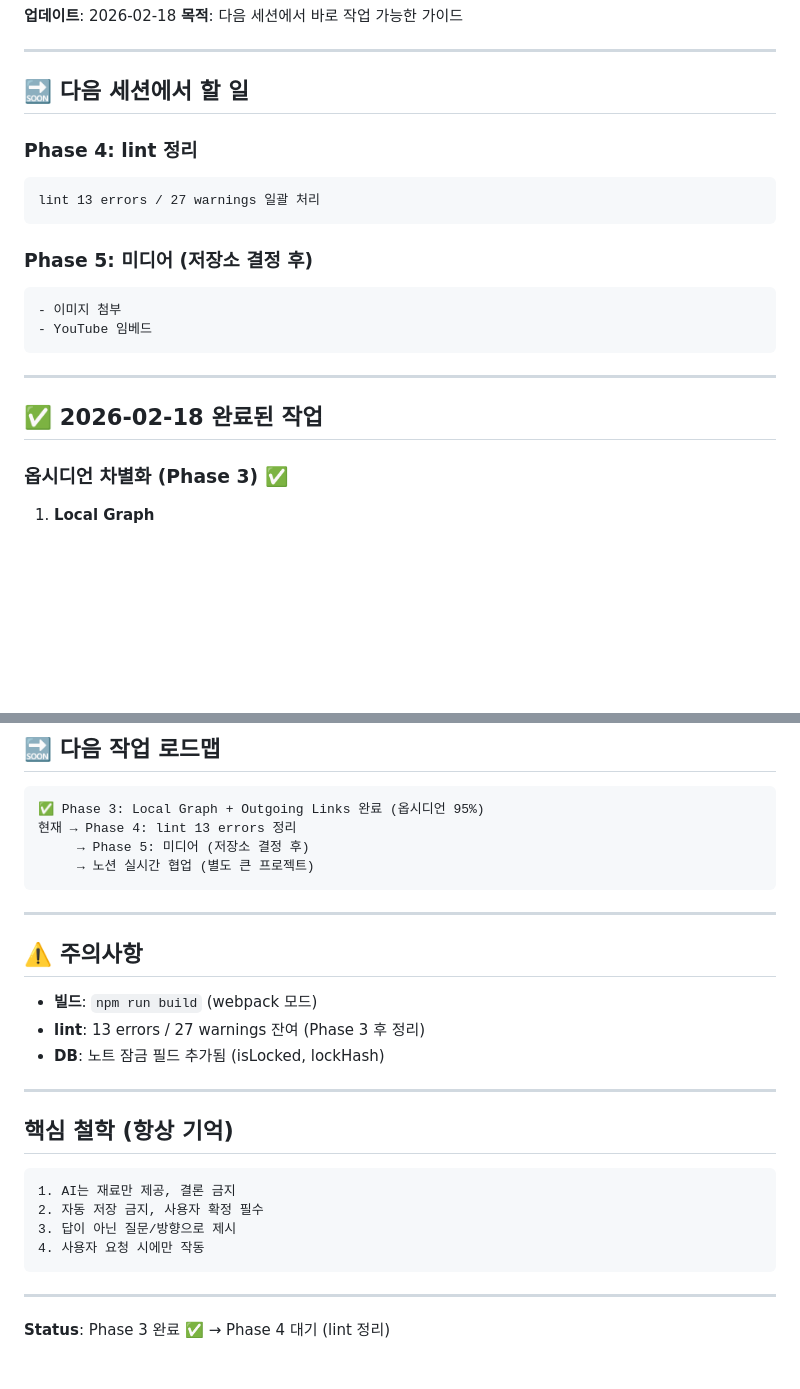
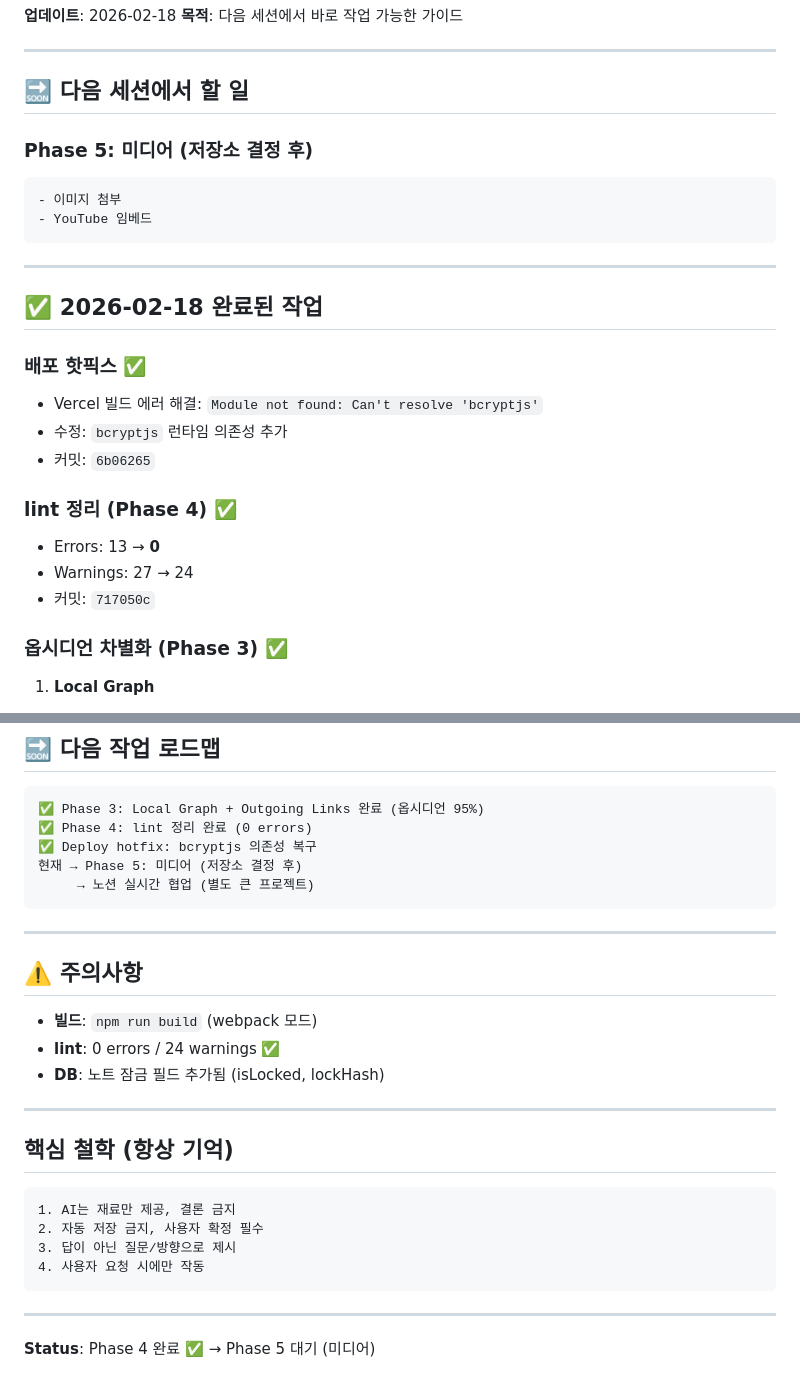
Before and after one commit to sinn357/second-brain-app, a Markdown page: docs/NEXT_SESSION.md, 2 parts joined by grey strips. Drawn GitHub-style; blank space fills up the shorter version.

````diff
--- a/docs/NEXT_SESSION.md
+++ b/docs/NEXT_SESSION.md
@@ -6,12 +6,6 @@
 ---
 
 ## 🔜 다음 세션에서 할 일
-
-### Phase 4: lint 정리
-
-```
-lint 13 errors / 27 warnings 일괄 처리
-```
 
 ### Phase 5: 미디어 (저장소 결정 후)
 
@@ -23,6 +17,18 @@ lint 13 errors / 27 warnings 일괄 처리
 ---
 
 ## ✅ 2026-02-18 완료된 작업
+
+### 배포 핫픽스 ✅
+
+- Vercel 빌드 에러 해결: `Module not found: Can't resolve 'bcryptjs'`
+- 수정: `bcryptjs` 런타임 의존성 추가
+- 커밋: `6b06265`
+
+### lint 정리 (Phase 4) ✅
+
+- Errors: 13 → **0**
+- Warnings: 27 → 24
+- 커밋: `717050c`
 
 ### 옵시디언 차별화 (Phase 3) ✅
 
@@ -124,8 +130,9 @@ lint 13 errors / 27 warnings 일괄 처리
 
 ```
 ✅ Phase 3: Local Graph + Outgoing Links 완료 (옵시디언 95%)
-현재 → Phase 4: lint 13 errors 정리
-     → Phase 5: 미디어 (저장소 결정 후)
+✅ Phase 4: lint 정리 완료 (0 errors)
+✅ Deploy hotfix: bcryptjs 의존성 복구
+현재 → Phase 5: 미디어 (저장소 결정 후)
      → 노션 실시간 협업 (별도 큰 프로젝트)
 ```
 
@@ -134,7 +141,7 @@ lint 13 errors / 27 warnings 일괄 처리
 ## ⚠️ 주의사항
 
 - **빌드**: `npm run build` (webpack 모드)
-- **lint**: 13 errors / 27 warnings 잔여 (Phase 3 후 정리)
+- **lint**: 0 errors / 24 warnings ✅
 - **DB**: 노트 잠금 필드 추가됨 (isLocked, lockHash)
 
 ---
@@ -150,4 +157,4 @@ lint 13 errors / 27 warnings 일괄 처리
 
 ---
 
-**Status**: Phase 3 완료 ✅ → Phase 4 대기 (lint 정리)
+**Status**: Phase 4 완료 ✅ → Phase 5 대기 (미디어)
````
Also changed, not shown: CODEX_TASK.md (+10 -5 lines), docs/CHANGELOG.md (+23 -0 lines).
